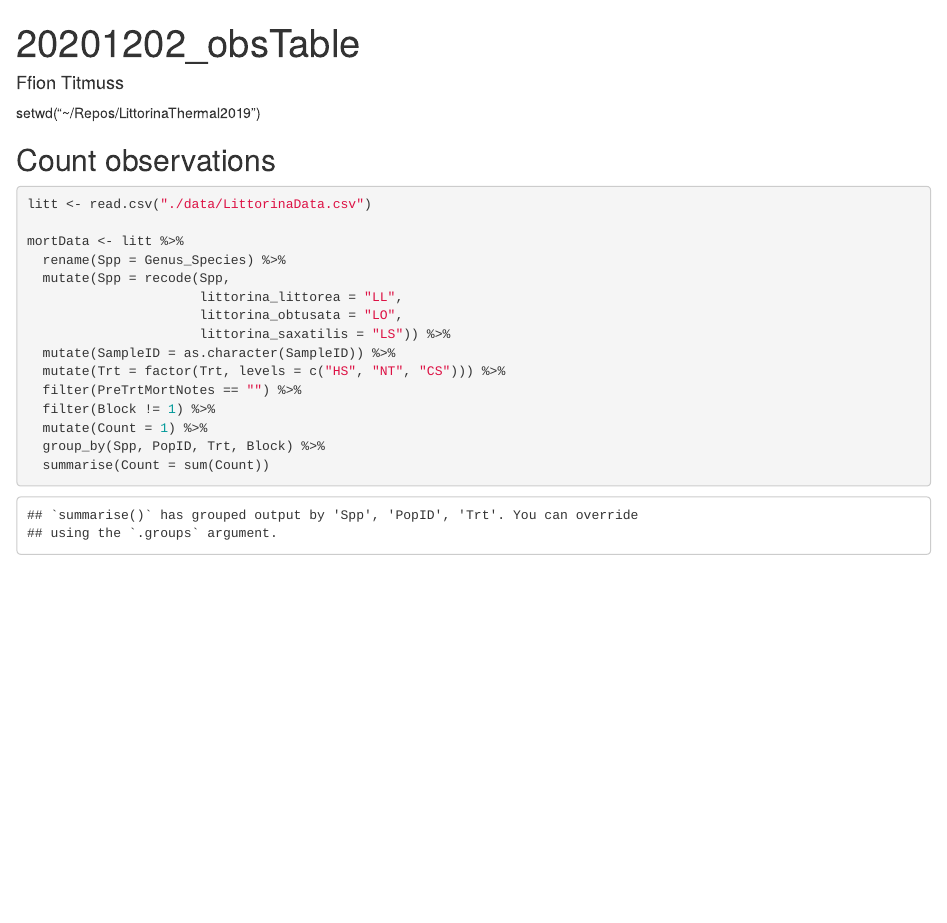
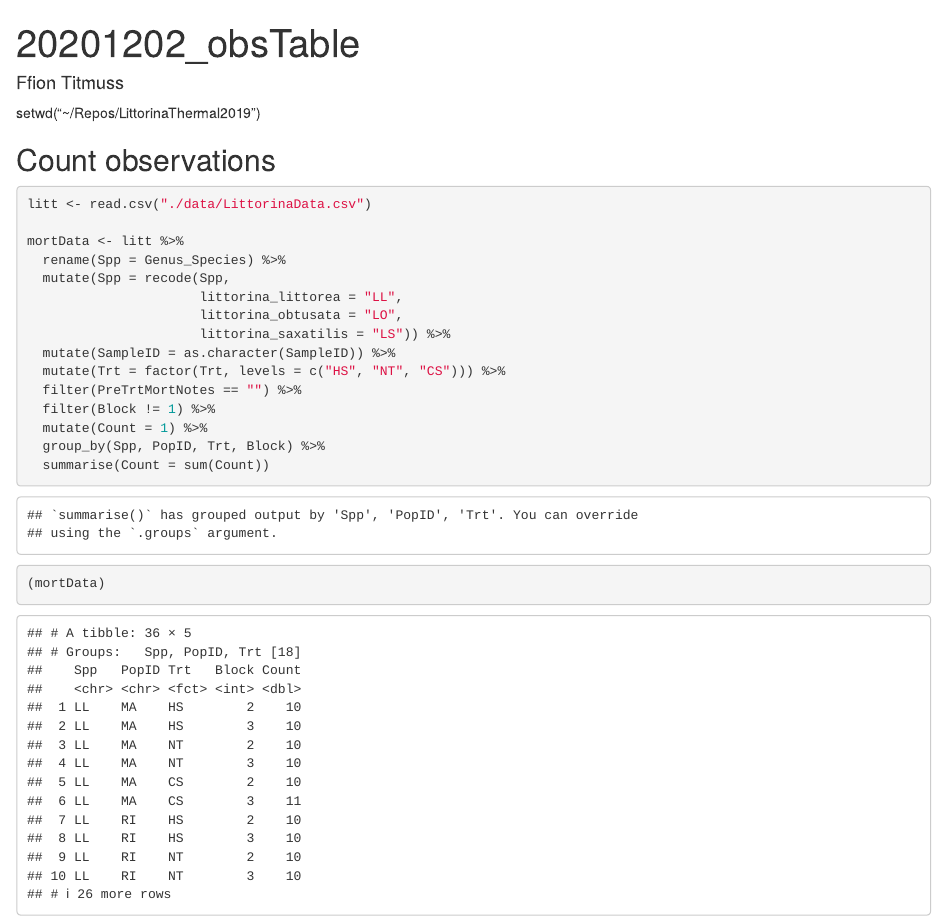
Before and after one commit to FDylanT/LittorinaThermal2019, an R Markdown document (notebook/20201202_obsTable.Rmd): the page in a window 1100 px wide, from its top. Rendered offline with R 4.5, knitr and Pandoc, with nearby package versions.

Commit message:
Update 20201202_obsTable.Rmd

````diff
--- a/notebook/20201202_obsTable.Rmd
+++ b/notebook/20201202_obsTable.Rmd
@@ -31,4 +31,6 @@ mortData <- litt %>%
   mutate(Count = 1) %>%
   group_by(Spp, PopID, Trt, Block) %>%
   summarise(Count = sum(Count))
+
+(mortData)
 ```
````
